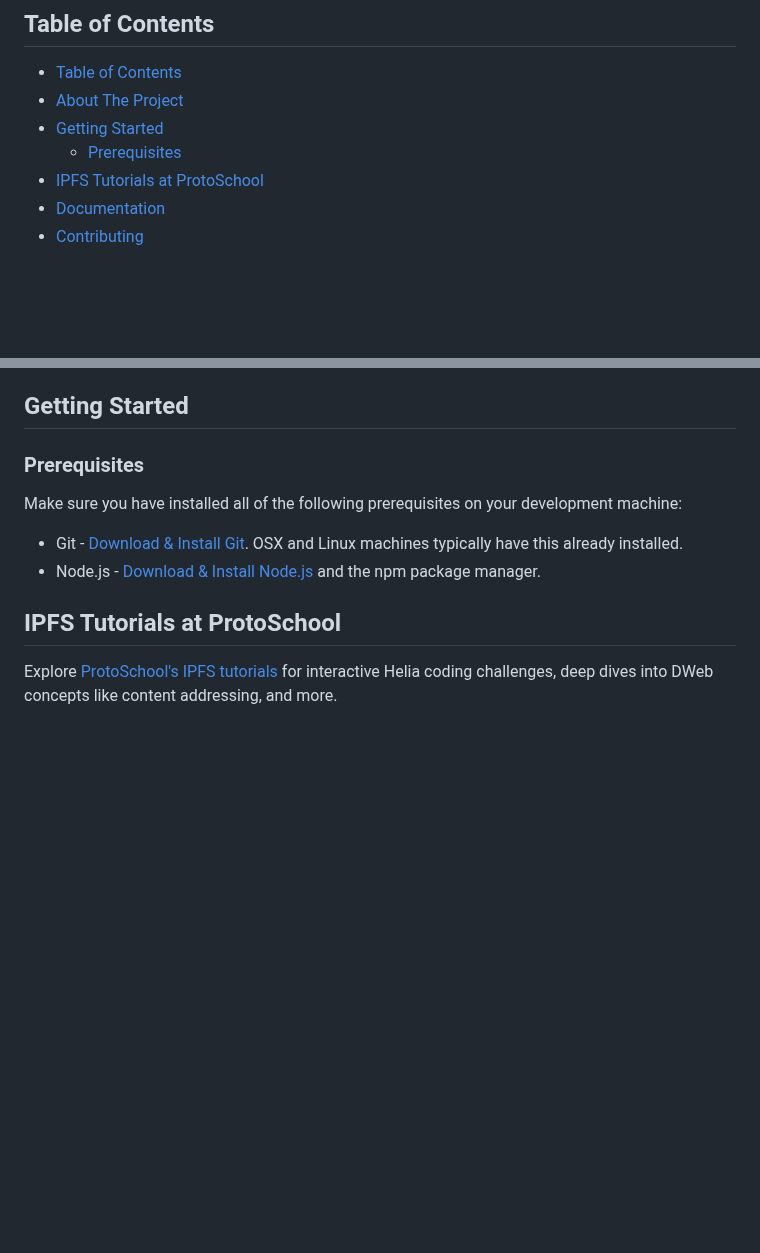
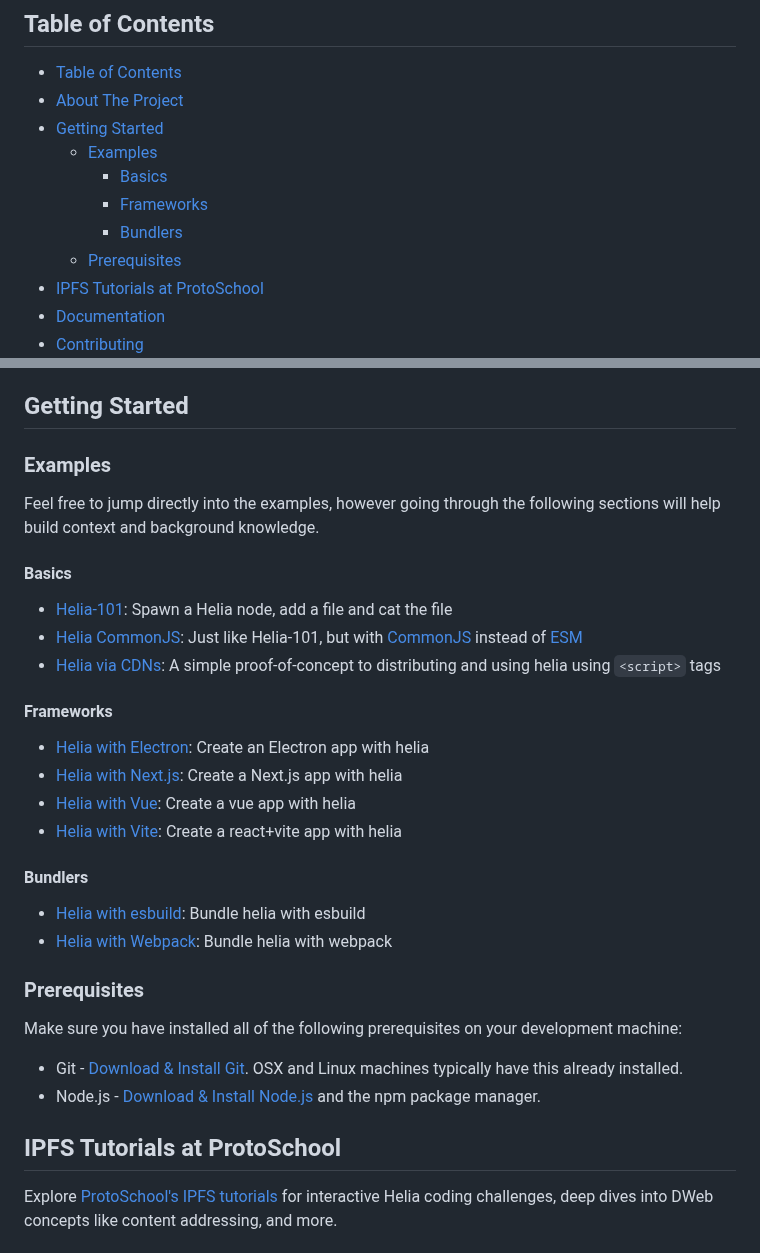
Before and after one commit to ipfs-examples/helia-examples, a Markdown page: README.md, 2 parts joined by grey strips. Drawn GitHub-style; blank space fills up the shorter version.

Commit message:
docs: create a list of examples (#27)
Addresses: https://github.com/ipfs/helia/issues/35

In this PR:

- summarizing examples in the readme,
- companion PR: https://github.com/ipfs/helia/pull/76

---------

Co-authored-by: Alex Potsides <alex@achingbrain.net>

```diff
--- a/README.md
+++ b/README.md
@@ -23,6 +23,10 @@
 - [Table of Contents](#table-of-contents)
 - [About The Project](#about-the-project)
 - [Getting Started](#getting-started)
+  - [Examples](#examples)
+    - [Basics](#basics)
+    - [Frameworks](#frameworks)
+    - [Bundlers](#bundlers)
   - [Prerequisites](#prerequisites)
 - [IPFS Tutorials at ProtoSchool](#ipfs-tutorials-at-protoschool)
 - [Documentation](#documentation)
@@ -43,6 +47,28 @@
 - Need help? Please ask 'How do I?' questions on https://discuss.ipfs.io
 
 ## Getting Started
+
+### Examples
+
+Feel free to jump directly into the examples, however going through the following sections will help build context and background knowledge.
+
+#### Basics
+
+- [Helia-101](/examples/helia-101/): Spawn a Helia node, add a file and cat the file
+- [Helia CommonJS](/examples/helia-cjs/): Just like Helia-101, but with [CommonJS](https://en.wikipedia.org/wiki/CommonJS) instead of [ESM](https://developer.mozilla.org/en-US/docs/Web/JavaScript/Guide/Modules)
+- [Helia via CDNs](/examples/helia-script-tag/): A simple proof-of-concept to distributing and using helia using `<script>` tags
+
+#### Frameworks
+
+- [Helia with Electron](/examples/helia-electron/): Create an Electron app with helia
+- [Helia with Next.js](/examples/helia-nextjs/): Create a Next.js app with helia
+- [Helia with Vue](/examples/helia-vue/): Create a vue app with helia
+- [Helia with Vite](/examples/helia-vite/): Create a react+vite app with helia
+
+#### Bundlers
+
+- [Helia with esbuild](/examples/helia-esbuild/): Bundle helia with esbuild
+- [Helia with Webpack](/examples/helia-webpack/): Bundle helia with webpack
 
 ### Prerequisites
 
```
